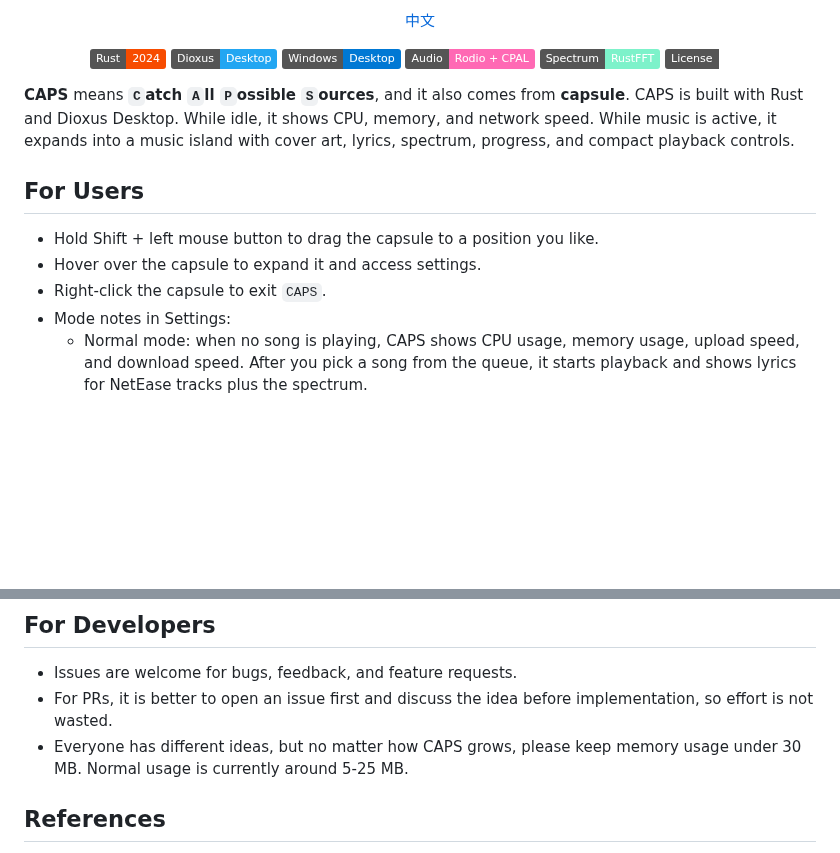
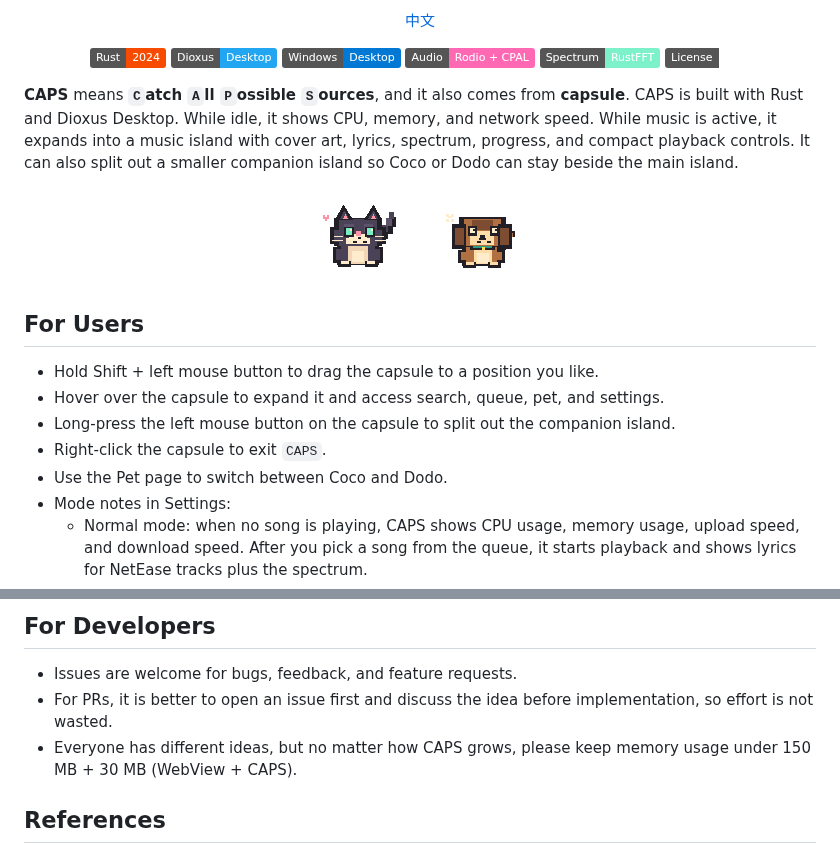
Before and after one commit to ref42/CAPS, a Markdown page: README.en.md, 2 parts joined by grey strips. Rendered like a GitHub page; pictures changed too: assets/coco.gif (added), assets/dodo.gif (added); badges without logos; blank space fills up the shorter version.

Commit message:
Replace stats with pet companion page

```diff
--- a/README.en.md
+++ b/README.en.md
@@ -19,13 +19,21 @@
   <img alt="License" src="https://img.shields.io/badge/License-MIT-white">
 </p>
 
-**CAPS** means **`C`atch `A`ll `P`ossible `S`ources**, and it also comes from **capsule**. CAPS is built with Rust and Dioxus Desktop. While idle, it shows CPU, memory, and network speed. While music is active, it expands into a music island with cover art, lyrics, spectrum, progress, and compact playback controls.
+**CAPS** means **`C`atch `A`ll `P`ossible `S`ources**, and it also comes from **capsule**. CAPS is built with Rust and Dioxus Desktop. While idle, it shows CPU, memory, and network speed. While music is active, it expands into a music island with cover art, lyrics, spectrum, progress, and compact playback controls. It can also split out a smaller companion island so Coco or Dodo can stay beside the main island.
+
+<p align="center">
+  <img src="assets/coco.gif" alt="Coco companion" width="96">
+  &nbsp;&nbsp;&nbsp;&nbsp;
+  <img src="assets/dodo.gif" alt="Dodo companion" width="96">
+</p>
 
 ## For Users
 
 - Hold Shift + left mouse button to drag the capsule to a position you like.
-- Hover over the capsule to expand it and access settings.
+- Hover over the capsule to expand it and access search, queue, pet, and settings.
+- Long-press the left mouse button on the capsule to split out the companion island.
 - Right-click the capsule to exit `CAPS`.
+- Use the Pet page to switch between Coco and Dodo.
 - Mode notes in Settings:
   - Normal mode: when no song is playing, CAPS shows CPU usage, memory usage, upload speed, and download speed. After you pick a song from the queue, it starts playback and shows lyrics for NetEase tracks plus the spectrum.
   - Silent mode: only shows CPU usage, memory usage, upload speed, and download speed.
@@ -35,7 +43,7 @@
 
 - Issues are welcome for bugs, feedback, and feature requests.
 - For PRs, it is better to open an issue first and discuss the idea before implementation, so effort is not wasted.
-- Everyone has different ideas, but no matter how CAPS grows, please keep memory usage under 30 MB. Normal usage is currently around 5-25 MB.
+- Everyone has different ideas, but no matter how CAPS grows, please keep memory usage under 150 MB + 30 MB (WebView + CAPS).
 
 ## References
 
```
Also changed, not shown: README.md (+11 -3 lines), 4 other files.
